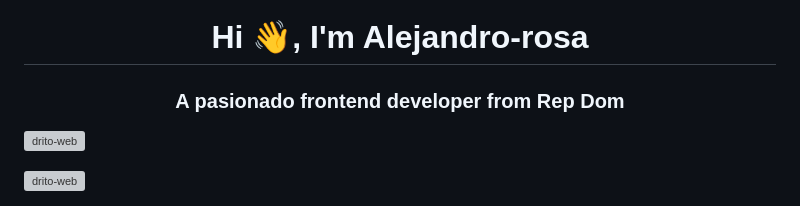
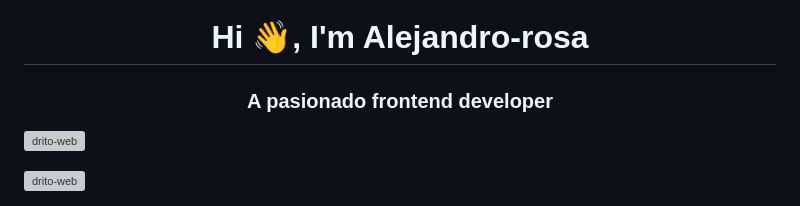
Before and after one commit to Drito-Web/tienda-ecologica, a Markdown page: README.md, the part around the change. GitHub-like rendering; grey boxes are pictures that could not be loaded.

```diff
--- a/README.md
+++ b/README.md
@@ -1,5 +1,5 @@
 <h1 align="center">Hi 👋, I'm Alejandro-rosa</h1>
-<h3 align="center">A pasionado frontend developer from Rep Dom</h3>
+<h3 align="center">A pasionado frontend developer</h3>
 
 <p align="left"> <img src="https://komarev.com/ghpvc/?username=drito-web&label=Profile%20views&color=0e75b6&style=flat" alt="drito-web" /> </p>
 
```
